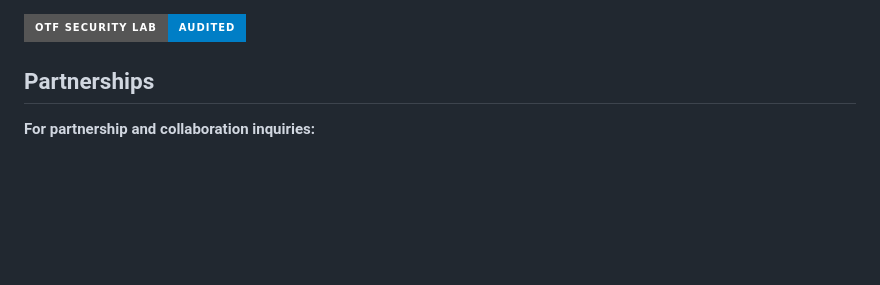
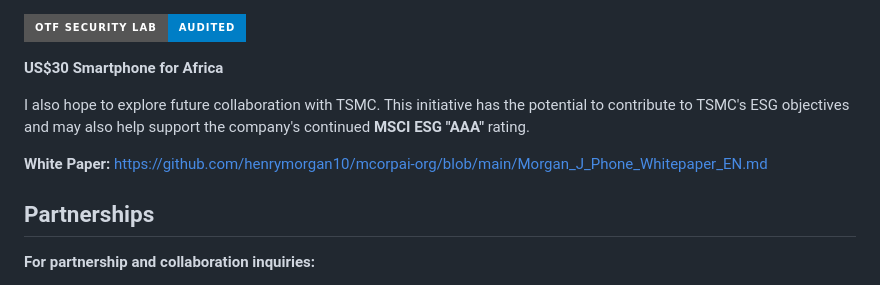
Before and after one commit to henrymorgan10/mcorpai-org, a Markdown page: README(vitalguardai.com) V19.4.md, the part around the change. GitHub-like rendering; badges without logos; blank space fills up the shorter version.

```diff
--- a/README(vitalguardai.com) V19.4.md
+++ b/README(vitalguardai.com) V19.4.md
@@ -1,4 +1,11 @@
 [![OTF Security Lab Audited](https://img.shields.io/badge/OTF_Security_Lab-Audited-blue?style=for-the-badge&logo=shield&logoColor=white)](https://www.opentech.fund/)
+
+**US$30 Smartphone for Africa**
+
+I also hope to explore future collaboration with TSMC. This initiative has the potential to contribute to TSMC's ESG objectives and may also help support the company's continued **MSCI ESG "AAA"** rating.
+
+**White Paper:**
+https://github.com/henrymorgan10/mcorpai-org/blob/main/Morgan_J_Phone_Whitepaper_EN.md
 
 ## Partnerships
 
```
